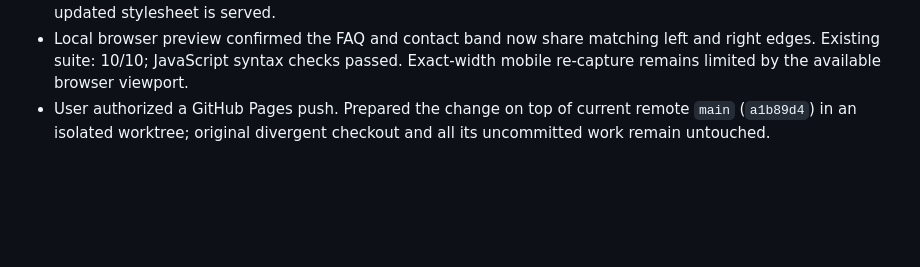
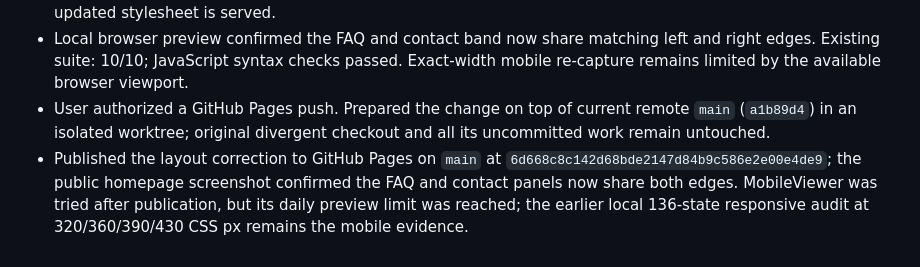
Before and after one commit to Akkie1104/khind-rto, a Markdown page: WORKLOG.md, the part around the change. Rendered like a GitHub page; blank space fills up the shorter version.

Commit message:
Record KHIND visual alignment release verification

```diff
--- a/WORKLOG.md
+++ b/WORKLOG.md
@@ -108,3 +108,4 @@
 - Aligned the FAQ section with the existing contact/footer content edge in `khind-folio.css`. Preserved FAQ copy, links, visual treatment, and controls. Bumped the folio stylesheet cache key on all 35 HTML routes so the updated stylesheet is served.
 - Local browser preview confirmed the FAQ and contact band now share matching left and right edges. Existing suite: 10/10; JavaScript syntax checks passed. Exact-width mobile re-capture remains limited by the available browser viewport.
 - User authorized a GitHub Pages push. Prepared the change on top of current remote `main` (`a1b89d4`) in an isolated worktree; original divergent checkout and all its uncommitted work remain untouched.
+- Published the layout correction to GitHub Pages on `main` at `6d668c8c142d68bde2147d84b9c586e2e00e4de9`; the public homepage screenshot confirmed the FAQ and contact panels now share both edges. MobileViewer was tried after publication, but its daily preview limit was reached; the earlier local 136-state responsive audit at 320/360/390/430 CSS px remains the mobile evidence.
```
